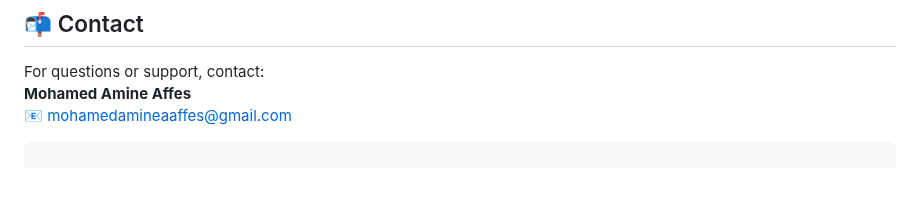
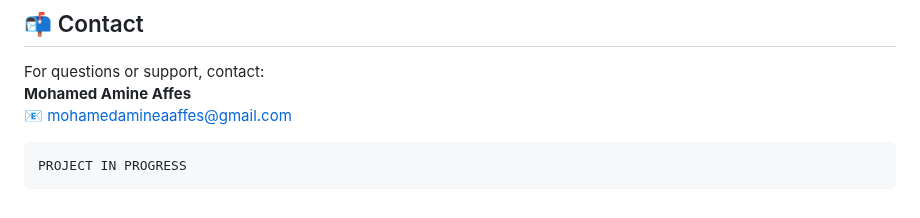
Before and after one commit to MohamedAmineAffes/recommendation_system_using_NLP, a Markdown page: readme.md, the part around the change. Rendered like a GitHub page; blank space fills up the shorter version.

````diff
--- a/readme.md
+++ b/readme.md
@@ -149,4 +149,5 @@ For questions or support, contact:\
 
 
 ```
+PROJECT IN PROGRESS
 ```
````
